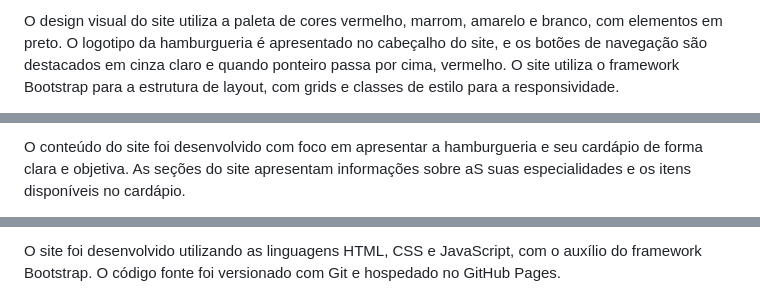
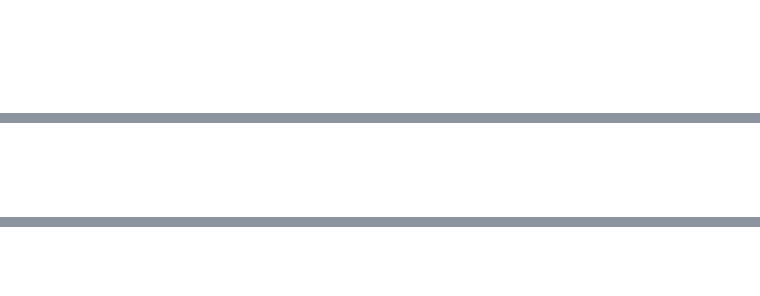
Before and after one commit to Lucasarkh/house-smash-burguer, a Markdown page: README.md, 3 parts joined by grey strips. GitHub-like rendering; blank space fills up the shorter version.

```diff
--- a/README.md
+++ b/README.md
@@ -62,3 +64,3 @@ DESIGN
 
-O design visual do site utiliza a paleta de cores vermelho, marrom, amarelo e branco, com elementos em preto. O logotipo da hamburgueria é apresentado no cabeçalho do site, e os botões de navegação são destacados em cinza claro e quando ponteiro passa por cima, vermelho. O site utiliza o framework Bootstrap para a estrutura de layout, com grids e classes de estilo para a responsividade.
+<br>
 
@@ -66,3 +71,3 @@ CONTEÚDO
 
-O conteúdo do site foi desenvolvido com foco em apresentar a hamburgueria e seu cardápio de forma clara e objetiva. As seções do site apresentam informações sobre aS suas especialidades e os itens disponíveis no cardápio.
+<br>
 
@@ -70,3 +78,3 @@ TECNOLOGIA E DESENVOLVIMENTO
 
-O site foi desenvolvido utilizando as linguagens HTML, CSS e JavaScript, com o auxílio do framework Bootstrap. O código fonte foi versionado com Git e hospedado no GitHub Pages.
+<br>
 
```
Also changed, not shown: other parts of README.md (+131 -43 lines).
